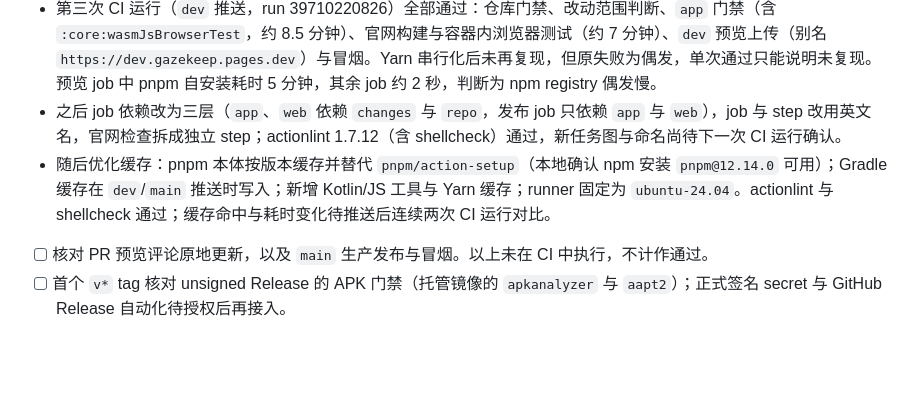
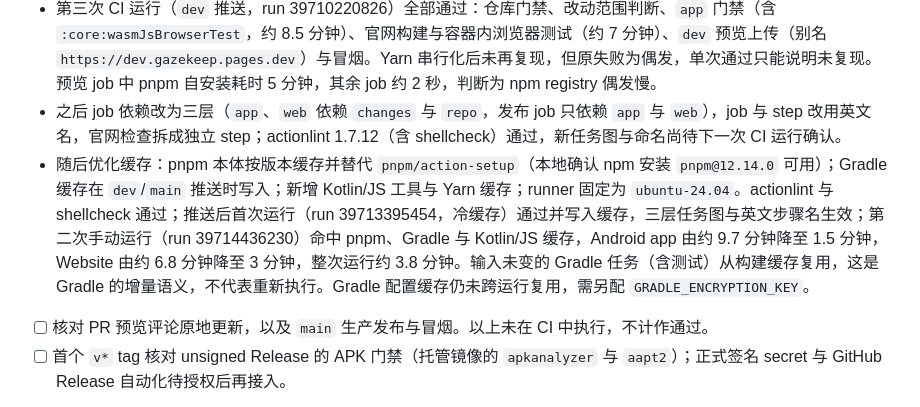
Before and after one commit to IceTeacher/GazeKeep, a Markdown page: docs/plans/todo.md, the part around the change. Rendered like a GitHub page; blank space fills up the shorter version.

Commit message:
docs(docs): 📝 记录 CI 缓存优化前后的运行耗时
冷缓存运行写入缓存后，第二次运行 Android app 降至 1.5 分钟、Website 降至 3 分钟。

```diff
--- a/docs/plans/todo.md
+++ b/docs/plans/todo.md
@@ -41,7 +41,7 @@
 - 前两次 CI 运行暴露的干净环境问题已修复：Wasm `yarn.lock` 未跟踪且以空行结尾（提交锁文件，并用 `.gitattributes` 免除空白检查）；截图基线依赖本机字体（浏览器测试改在 Playwright v1.64.1-noble 镜像中运行并重录基线）；官网未声明 `vite` 依赖（新增 devDependency）；`:core:wasmJsBrowserTest` 找不到 `kotlin-web-helpers` 运行器（推测为冷缓存下 Yarn 1 并发安装，已用共享构建服务串行化，app job 失败时上传 Yarn 日志）。
 - 第三次 CI 运行（`dev` 推送，run 39710220826）全部通过：仓库门禁、改动范围判断、`app` 门禁（含 `:core:wasmJsBrowserTest`，约 8.5 分钟）、官网构建与容器内浏览器测试（约 7 分钟）、`dev` 预览上传（别名 `https://dev.gazekeep.pages.dev`）与冒烟。Yarn 串行化后未再复现，但原失败为偶发，单次通过只能说明未复现。预览 job 中 pnpm 自安装耗时 5 分钟，其余 job 约 2 秒，判断为 npm registry 偶发慢。
 - 之后 job 依赖改为三层（`app`、`web` 依赖 `changes` 与 `repo`，发布 job 只依赖 `app` 与 `web`），job 与 step 改用英文名，官网检查拆成独立 step；actionlint 1.7.12（含 shellcheck）通过，新任务图与命名尚待下一次 CI 运行确认。
-- 随后优化缓存：pnpm 本体按版本缓存并替代 `pnpm/action-setup`（本地确认 npm 安装 `pnpm@12.14.0` 可用）；Gradle 缓存在 `dev`/`main` 推送时写入；新增 Kotlin/JS 工具与 Yarn 缓存；runner 固定为 `ubuntu-24.04`。actionlint 与 shellcheck 通过；缓存命中与耗时变化待推送后连续两次 CI 运行对比。
+- 随后优化缓存：pnpm 本体按版本缓存并替代 `pnpm/action-setup`（本地确认 npm 安装 `pnpm@12.14.0` 可用）；Gradle 缓存在 `dev`/`main` 推送时写入；新增 Kotlin/JS 工具与 Yarn 缓存；runner 固定为 `ubuntu-24.04`。actionlint 与 shellcheck 通过；推送后首次运行（run 39713395454，冷缓存）通过并写入缓存，三层任务图与英文步骤名生效；第二次手动运行（run 39714436230）命中 pnpm、Gradle 与 Kotlin/JS 缓存，Android app 由约 9.7 分钟降至 1.5 分钟，Website 由约 6.8 分钟降至 3 分钟，整次运行约 3.8 分钟。输入未变的 Gradle 任务（含测试）从构建缓存复用，这是 Gradle 的增量语义，不代表重新执行。Gradle 配置缓存仍未跨运行复用，需另配 `GRADLE_ENCRYPTION_KEY`。
 - [ ] 核对 PR 预览评论原地更新，以及 `main` 生产发布与冒烟。以上未在 CI 中执行，不计作通过。
 - [ ] 首个 `v*` tag 核对 unsigned Release 的 APK 门禁（托管镜像的 `apkanalyzer` 与 `aapt2`）；正式签名 secret 与 GitHub Release 自动化待授权后再接入。
 
```
